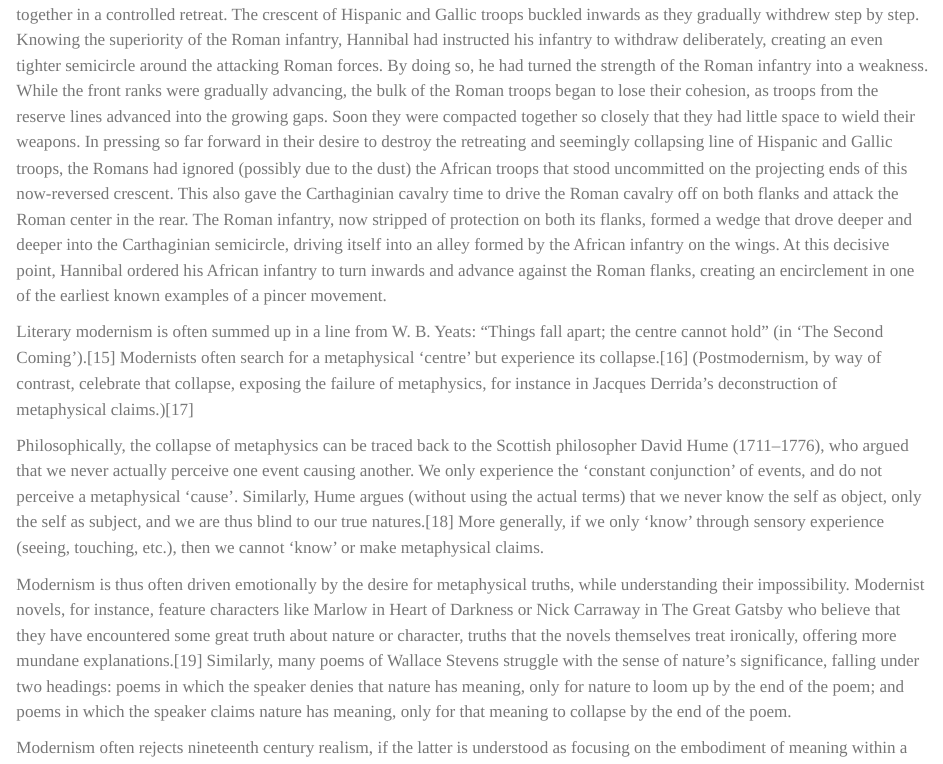
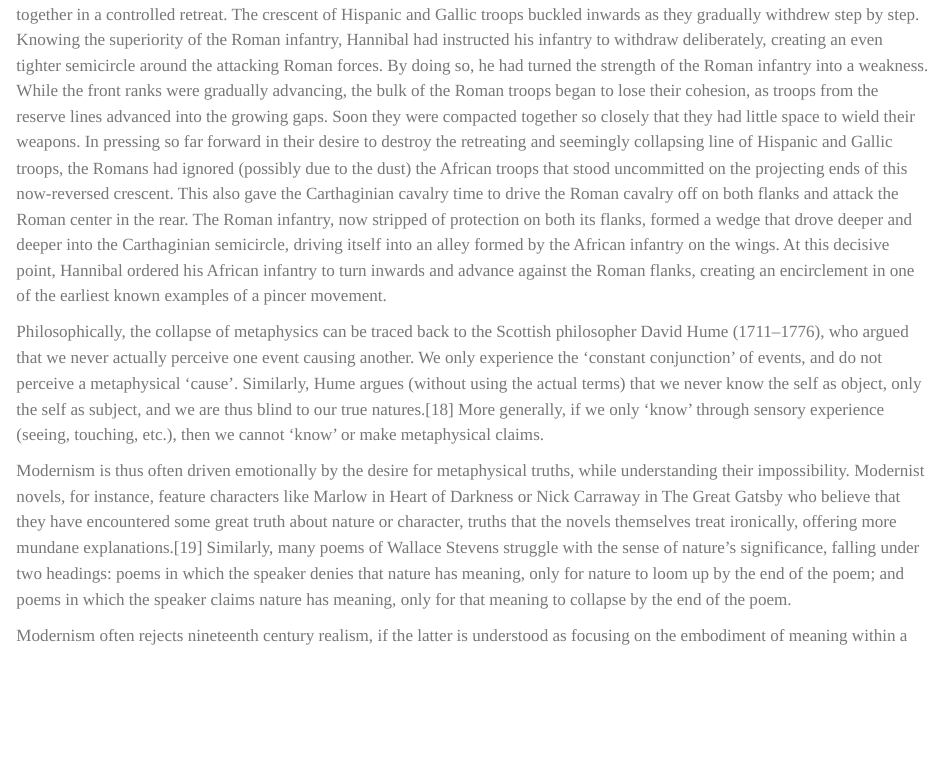
Before and after one commit to rnmag/rnmag.github.io, a Quarto document (projects.qmd): the page in a window 1100 px wide, from 1040 px down. Rendered offline with R 4.5, knitr and Pandoc in place of Quarto, with nearby package versions.

Commit message:
hail mary

```diff
--- a/projects.qmd
+++ b/projects.qmd
@@ -20,7 +20,6 @@
 
 The light infantry on both sides engaged in indecisive skirmishing, inflicting few casualties and quickly withdrawing through the ranks of their heavy infantry. As the Roman heavy infantry attacked, Hannibal stood with his men in the weak center and held them together in a controlled retreat. The crescent of Hispanic and Gallic troops buckled inwards as they gradually withdrew step by step. Knowing the superiority of the Roman infantry, Hannibal had instructed his infantry to withdraw deliberately, creating an even tighter semicircle around the attacking Roman forces. By doing so, he had turned the strength of the Roman infantry into a weakness. While the front ranks were gradually advancing, the bulk of the Roman troops began to lose their cohesion, as troops from the reserve lines advanced into the growing gaps. Soon they were compacted together so closely that they had little space to wield their weapons. In pressing so far forward in their desire to destroy the retreating and seemingly collapsing line of Hispanic and Gallic troops, the Romans had ignored (possibly due to the dust) the African troops that stood uncommitted on the projecting ends of this now-reversed crescent. This also gave the Carthaginian cavalry time to drive the Roman cavalry off on both flanks and attack the Roman center in the rear. The Roman infantry, now stripped of protection on both its flanks, formed a wedge that drove deeper and deeper into the Carthaginian semicircle, driving itself into an alley formed by the African infantry on the wings. At this decisive point, Hannibal ordered his African infantry to turn inwards and advance against the Roman flanks, creating an encirclement in one of the earliest known examples of a pincer movement.
 
-Literary modernism is often summed up in a line from W. B. Yeats: "Things fall apart; the centre cannot hold” (in 'The Second Coming').[15] Modernists often search for a metaphysical 'centre' but experience its collapse.[16] (Postmodernism, by way of contrast, celebrate that collapse, exposing the failure of metaphysics, for instance in Jacques Derrida's deconstruction of metaphysical claims.)[17]
 
 Philosophically, the collapse of metaphysics can be traced back to the Scottish philosopher David Hume (1711–1776), who argued that we never actually perceive one event causing another. We only experience the 'constant conjunction' of events, and do not perceive a metaphysical 'cause'. Similarly, Hume argues (without using the actual terms) that we never know the self as object, only the self as subject, and we are thus blind to our true natures.[18] More generally, if we only 'know' through sensory experience (seeing, touching, etc.), then we cannot 'know' or make metaphysical claims.
 
```
Also changed, not shown: docs/search.json, 1 other file.
